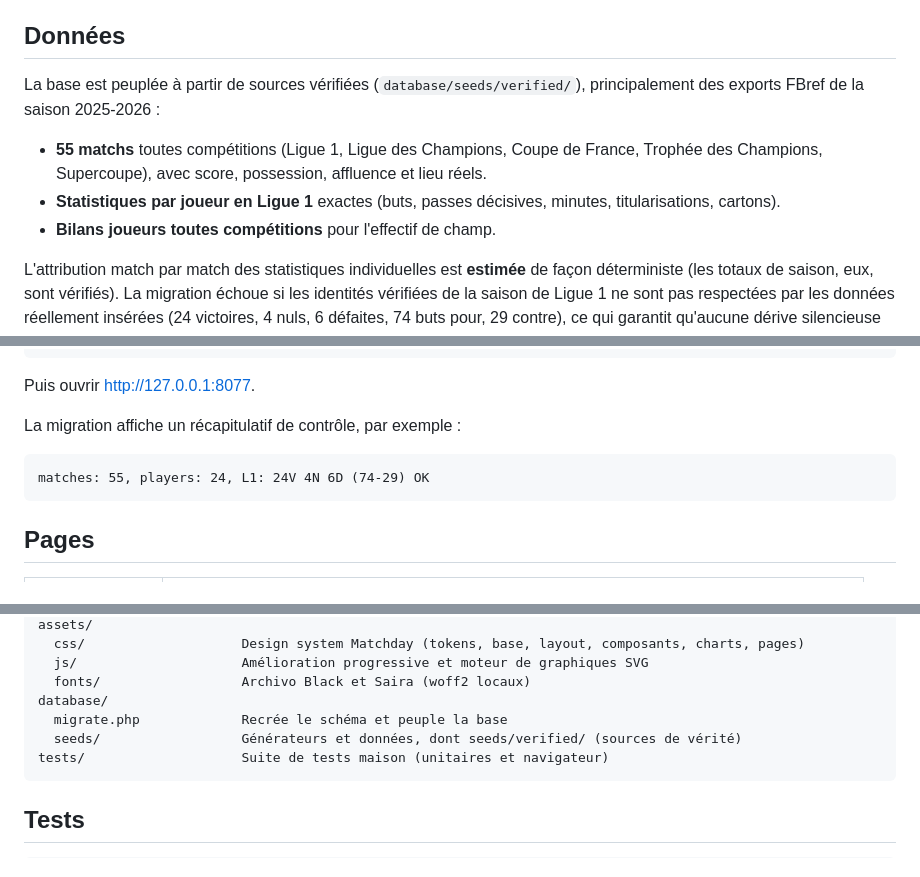
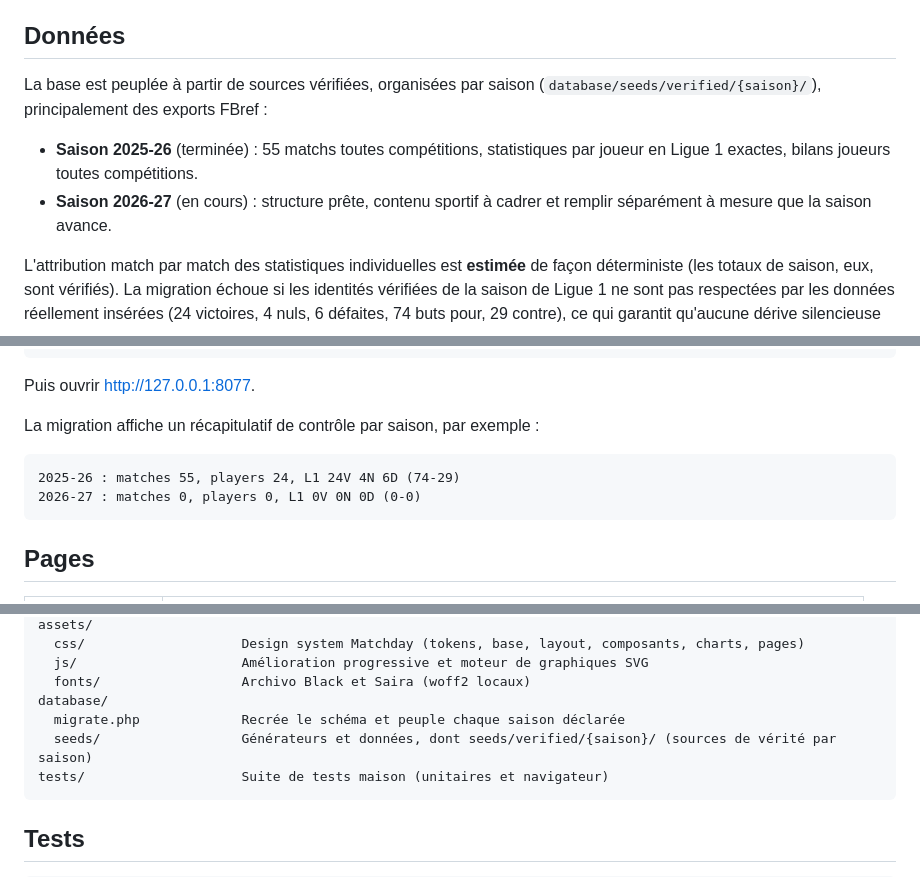
Before and after one commit to KheyLeigh/psg-analytics, a Markdown page: README.md, 3 parts joined by grey strips. GitHub-like rendering.

Commit message:
docs: documente le multi-saisons dans le README
Mentionne la coexistence 2025-26/2026-27, la structure des seeds par
saison, et le paramètre ?saison= disponible sur toutes les pages.

Corrige aussi l'exemple de sortie CLI de migrate.php (section « Lancer
le projet »), resté au format mono-saison alors que le récapitulatif
est désormais affiché par saison, ligne par ligne.

````diff
--- a/README.md
+++ b/README.md
@@ -16,11 +16,10 @@ Zéro dépendance, zéro étape de build. Tout est écrit à la main pour rester
 
 ## Données
 
-La base est peuplée à partir de sources vérifiées (`database/seeds/verified/`), principalement des exports FBref de la saison 2025-2026 :
+La base est peuplée à partir de sources vérifiées, organisées par saison (`database/seeds/verified/{saison}/`), principalement des exports FBref :
 
-- **55 matchs** toutes compétitions (Ligue 1, Ligue des Champions, Coupe de France, Trophée des Champions, Supercoupe), avec score, possession, affluence et lieu réels.
-- **Statistiques par joueur en Ligue 1** exactes (buts, passes décisives, minutes, titularisations, cartons).
-- **Bilans joueurs toutes compétitions** pour l'effectif de champ.
+- **Saison 2025-26** (terminée) : 55 matchs toutes compétitions, statistiques par joueur en Ligue 1 exactes, bilans joueurs toutes compétitions.
+- **Saison 2026-27** (en cours) : structure prête, contenu sportif à cadrer et remplir séparément à mesure que la saison avance.
 
 L'attribution match par match des statistiques individuelles est **estimée** de façon déterministe (les totaux de saison, eux, sont vérifiés). La migration échoue si les identités vérifiées de la saison de Ligue 1 ne sont pas respectées par les données réellement insérées (24 victoires, 4 nuls, 6 défaites, 74 buts pour, 29 contre), ce qui garantit qu'aucune dérive silencieuse ne s'installe.
 
@@ -38,10 +37,11 @@ php -S 127.0.0.1:8077
 
 Puis ouvrir http://127.0.0.1:8077.
 
-La migration affiche un récapitulatif de contrôle, par exemple :
+La migration affiche un récapitulatif de contrôle par saison, par exemple :
 
 ```
-matches: 55, players: 24, L1: 24V 4N 6D (74-29) OK
+2025-26 : matches 55, players 24, L1 24V 4N 6D (74-29)
+2026-27 : matches 0, players 0, L1 0V 0N 0D (0-0)
 ```
 
 ## Pages
@@ -86,8 +88,8 @@ assets/
   js/                     Amélioration progressive et moteur de graphiques SVG
   fonts/                  Archivo Black et Saira (woff2 locaux)
 database/
-  migrate.php             Recrée le schéma et peuple la base
-  seeds/                  Générateurs et données, dont seeds/verified/ (sources de vérité)
+  migrate.php             Recrée le schéma et peuple chaque saison déclarée
+  seeds/                  Générateurs et données, dont seeds/verified/{saison}/ (sources de vérité par saison)
 tests/                    Suite de tests maison (unitaires et navigateur)
 ```
 
````
Also changed, not shown: other parts of README.md (+3 -1 lines).
